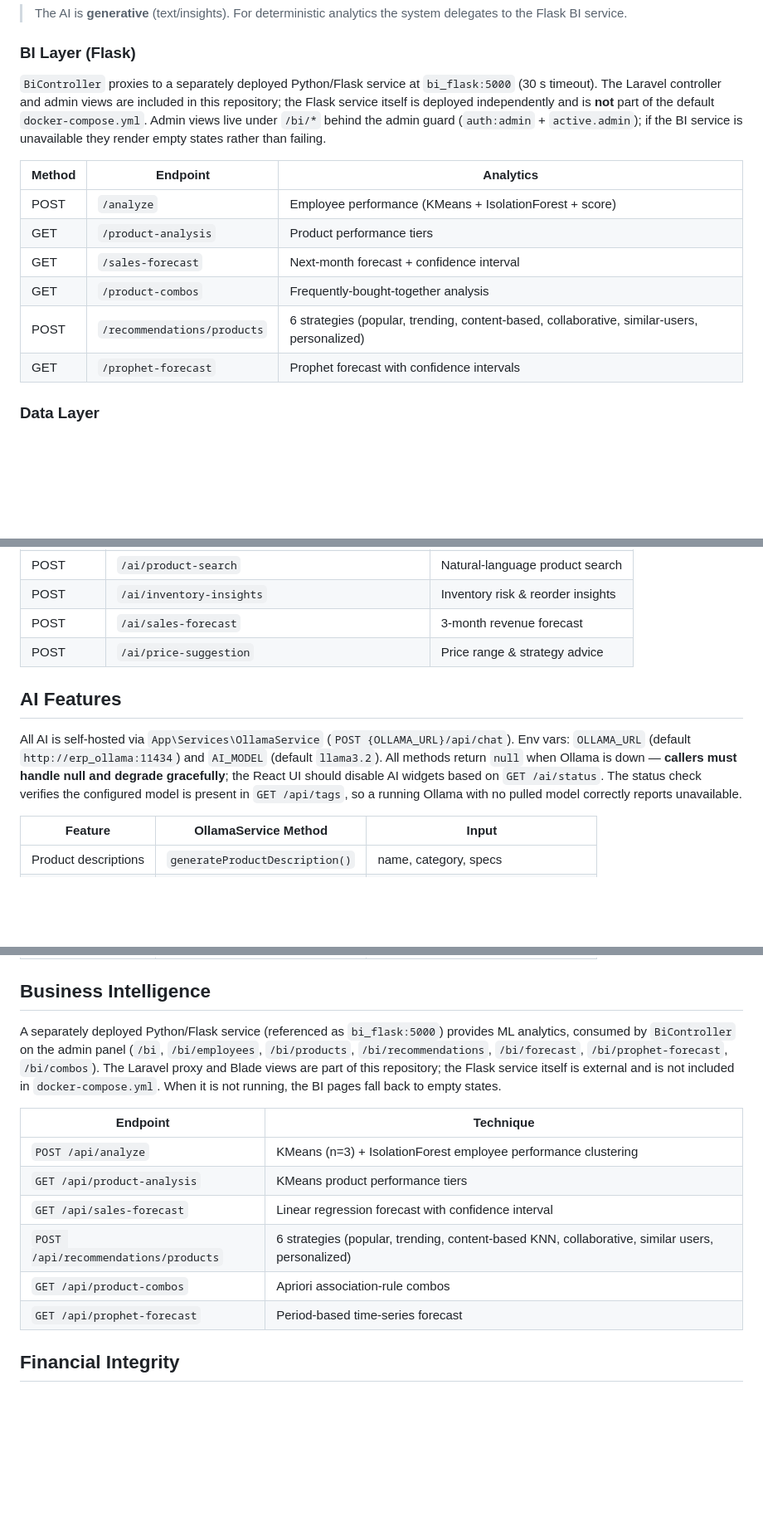
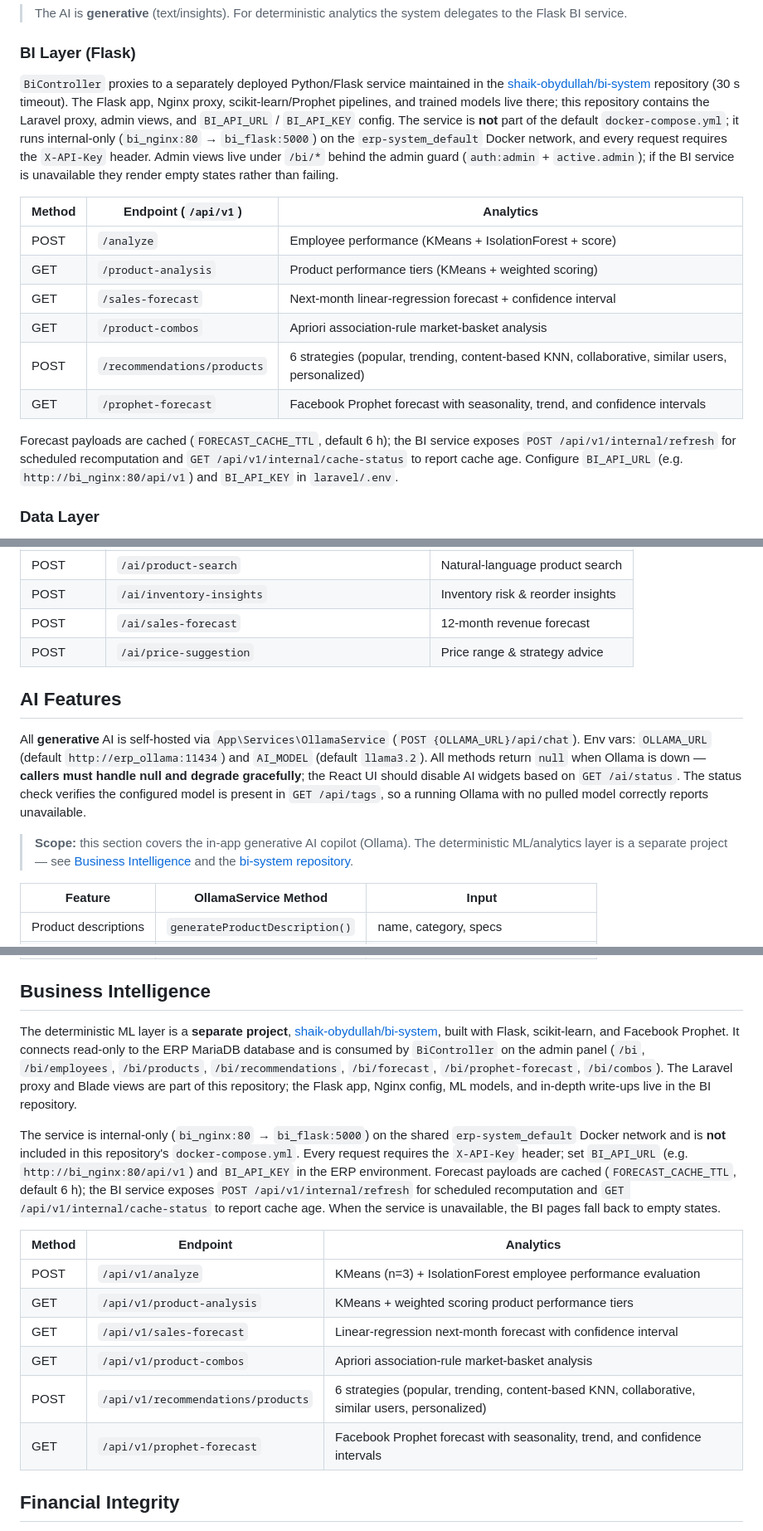
Before and after one commit to shaik-obydullah/erp-system, a Markdown page: README.md, 3 parts joined by grey strips. Shown at 83% size. Rendered like a GitHub page; blank space fills up the shorter version.

Commit message:
docs: clarify AI vs BI and link separate bi-system repo

```diff
--- a/README.md
+++ b/README.md
@@ -183,16 +183,18 @@ Single gateway `app/Services/OllamaService.php` → `http://erp_ollama:11434` wi
 
 ### BI Layer (Flask)
 
-`BiController` proxies to a separately deployed Python/Flask service at `bi_flask:5000` (30 s timeout). The Laravel controller and admin views are included in this repository; the Flask service itself is deployed independently and is **not** part of the default `docker-compose.yml`. Admin views live under `/bi/*` behind the admin guard (`auth:admin` + `active.admin`); if the BI service is unavailable they render empty states rather than failing.
+`BiController` proxies to a separately deployed Python/Flask service maintained in the [shaik-obydullah/bi-system](https://github.com/shaik-obydullah/bi-system) repository (30 s timeout). The Flask app, Nginx proxy, scikit-learn/Prophet pipelines, and trained models live there; this repository contains the Laravel proxy, admin views, and `BI_API_URL` / `BI_API_KEY` config. The service is **not** part of the default `docker-compose.yml`; it runs internal-only (`bi_nginx:80` → `bi_flask:5000`) on the `erp-system_default` Docker network, and every request requires the `X-API-Key` header. Admin views live under `/bi/*` behind the admin guard (`auth:admin` + `active.admin`); if the BI service is unavailable they render empty states rather than failing.
 
-| Method | Endpoint                    | Analytics                                                                                   |
+| Method | Endpoint (`/api/v1`)        | Analytics                                                                                   |
 | ------ | --------------------------- | ------------------------------------------------------------------------------------------- |
 | POST   | `/analyze`                  | Employee performance (KMeans + IsolationForest + score)                                     |
-| GET    | `/product-analysis`         | Product performance tiers                                                                   |
-| GET    | `/sales-forecast`           | Next-month forecast + confidence interval                                                   |
-| GET    | `/product-combos`           | Frequently-bought-together analysis                                                         |
-| POST   | `/recommendations/products` | 6 strategies (popular, trending, content-based, collaborative, similar-users, personalized) |
-| GET    | `/prophet-forecast`         | Prophet forecast with confidence intervals                                                  |
+| GET    | `/product-analysis`         | Product performance tiers (KMeans + weighted scoring)                                       |
+| GET    | `/sales-forecast`           | Next-month linear-regression forecast + confidence interval                                 |
+| GET    | `/product-combos`           | Apriori association-rule market-basket analysis                                             |
+| POST   | `/recommendations/products` | 6 strategies (popular, trending, content-based KNN, collaborative, similar users, personalized) |
+| GET    | `/prophet-forecast`         | Facebook Prophet forecast with seasonality, trend, and confidence intervals                 |
+
+Forecast payloads are cached (`FORECAST_CACHE_TTL`, default 6 h); the BI service exposes `POST /api/v1/internal/refresh` for scheduled recomputation and `GET /api/v1/internal/cache-status` to report cache age. Configure `BI_API_URL` (e.g. `http://bi_nginx:80/api/v1`) and `BI_API_KEY` in `laravel/.env`.
 
 ### Data Layer
 
@@ -635,12 +639,14 @@ Base path `/api/v1` (see `laravel/routes/api.php`) — 33 route definitions (3 p
 | POST                | `/ai/product-description`                                       | Generate product description            |
 | POST                | `/ai/product-search`                                            | Natural-language product search         |
 | POST                | `/ai/inventory-insights`                                        | Inventory risk & reorder insights       |
-| POST                | `/ai/sales-forecast`                                            | 3-month revenue forecast                |
+| POST                | `/ai/sales-forecast`                                            | 12-month revenue forecast               |
 | POST                | `/ai/price-suggestion`                                          | Price range & strategy advice           |
 
 ## AI Features
 
-All AI is self-hosted via `App\Services\OllamaService` (`POST {OLLAMA_URL}/api/chat`). Env vars: `OLLAMA_URL` (default `http://erp_ollama:11434`) and `AI_MODEL` (default `llama3.2`). All methods return `null` when Ollama is down — **callers must handle null and degrade gracefully**; the React UI should disable AI widgets based on `GET /ai/status`. The status check verifies the configured model is present in `GET /api/tags`, so a running Ollama with no pulled model correctly reports unavailable.
+All **generative** AI is self-hosted via `App\Services\OllamaService` (`POST {OLLAMA_URL}/api/chat`). Env vars: `OLLAMA_URL` (default `http://erp_ollama:11434`) and `AI_MODEL` (default `llama3.2`). All methods return `null` when Ollama is down — **callers must handle null and degrade gracefully**; the React UI should disable AI widgets based on `GET /ai/status`. The status check verifies the configured model is present in `GET /api/tags`, so a running Ollama with no pulled model correctly reports unavailable.
+
+> **Scope:** this section covers the in-app generative AI copilot (Ollama). The deterministic ML/analytics layer is a separate project — see [Business Intelligence](#business-intelligence) and the [bi-system repository](https://github.com/shaik-obydullah/bi-system).
 
 | Feature              | OllamaService Method           | Input                               |
 | -------------------- | ------------------------------ | ----------------------------------- |
@@ -653,16 +659,18 @@ All AI is self-hosted via `App\Services\OllamaService` (`POST {OLLAMA_URL}/api/c
 
 ## Business Intelligence
 
-A separately deployed Python/Flask service (referenced as `bi_flask:5000`) provides ML analytics, consumed by `BiController` on the admin panel (`/bi`, `/bi/employees`, `/bi/products`, `/bi/recommendations`, `/bi/forecast`, `/bi/prophet-forecast`, `/bi/combos`). The Laravel proxy and Blade views are part of this repository; the Flask service itself is external and is not included in `docker-compose.yml`. When it is not running, the BI pages fall back to empty states.
+The deterministic ML layer is a **separate project**, [shaik-obydullah/bi-system](https://github.com/shaik-obydullah/bi-system), built with Flask, scikit-learn, and Facebook Prophet. It connects read-only to the ERP MariaDB database and is consumed by `BiController` on the admin panel (`/bi`, `/bi/employees`, `/bi/products`, `/bi/recommendations`, `/bi/forecast`, `/bi/prophet-forecast`, `/bi/combos`). The Laravel proxy and Blade views are part of this repository; the Flask app, Nginx config, ML models, and in-depth write-ups live in the BI repository.
 
-| Endpoint                             | Technique                                                                                       |
-| ------------------------------------ | ----------------------------------------------------------------------------------------------- |
-| `POST /api/analyze`                  | KMeans (n=3) + IsolationForest employee performance clustering                                  |
-| `GET /api/product-analysis`          | KMeans product performance tiers                                                                |
-| `GET /api/sales-forecast`            | Linear regression forecast with confidence interval                                             |
-| `POST /api/recommendations/products` | 6 strategies (popular, trending, content-based KNN, collaborative, similar users, personalized) |
-| `GET /api/product-combos`            | Apriori association-rule combos                                                                 |
-| `GET /api/prophet-forecast`          | Period-based time-series forecast                                                               |
+The service is internal-only (`bi_nginx:80` → `bi_flask:5000`) on the shared `erp-system_default` Docker network and is **not** included in this repository's `docker-compose.yml`. Every request requires the `X-API-Key` header; set `BI_API_URL` (e.g. `http://bi_nginx:80/api/v1`) and `BI_API_KEY` in the ERP environment. Forecast payloads are cached (`FORECAST_CACHE_TTL`, default 6 h); the BI service exposes `POST /api/v1/internal/refresh` for scheduled recomputation and `GET /api/v1/internal/cache-status` to report cache age. When the service is unavailable, the BI pages fall back to empty states.
+
+| Method | Endpoint                           | Analytics                                                                                       |
+| ------ | ---------------------------------- | ----------------------------------------------------------------------------------------------- |
+| POST   | `/api/v1/analyze`                  | KMeans (n=3) + IsolationForest employee performance evaluation                                  |
+| GET    | `/api/v1/product-analysis`         | KMeans + weighted scoring product performance tiers                                             |
+| GET    | `/api/v1/sales-forecast`           | Linear-regression next-month forecast with confidence interval                                  |
+| GET    | `/api/v1/product-combos`           | Apriori association-rule market-basket analysis                                                 |
+| POST   | `/api/v1/recommendations/products` | 6 strategies (popular, trending, content-based KNN, collaborative, similar users, personalized) |
+| GET    | `/api/v1/prophet-forecast`         | Facebook Prophet forecast with seasonality, trend, and confidence intervals                     |
 
 ## Financial Integrity
 
```
Also changed, not shown: other parts of README.md (+5 -3 lines), documentation/12-ai-business-intelligence.md (+4 -4 lines).
